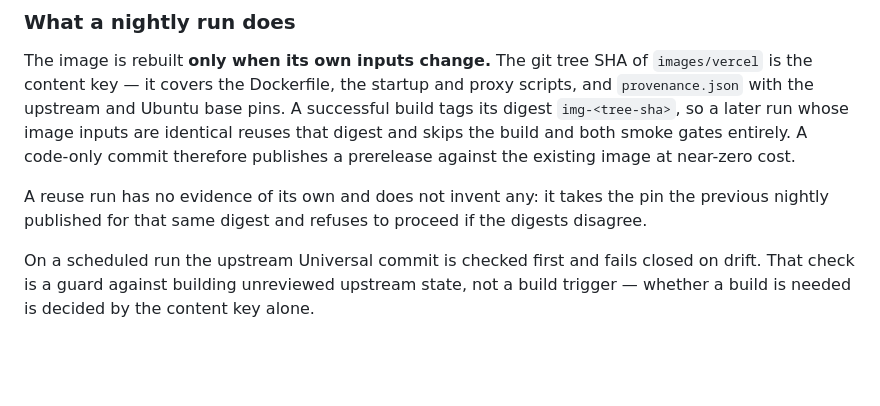
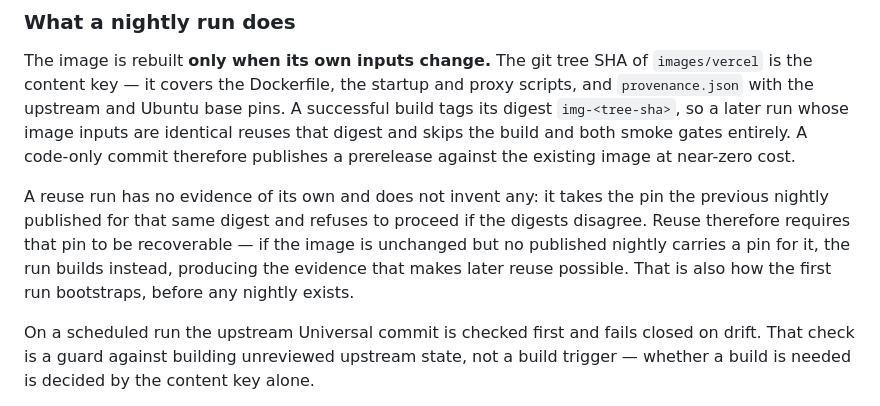
Before and after one commit to gannonh/devbox, a Markdown page: docs/runbooks/vercel-image-supply-chain.md, the part around the change. GitHub-like rendering; blank space fills up the shorter version.

Commit message:
docs(vercel): record the reuse bootstrap in the supply chain runbook
Reuse requires a recoverable pin; an unchanged image with no published pin
builds instead. That is also how the first run bootstraps.

Co-Authored-By: Claude Opus 5 <noreply@anthropic.com>

```diff
--- a/docs/runbooks/vercel-image-supply-chain.md
+++ b/docs/runbooks/vercel-image-supply-chain.md
@@ -262,7 +262,10 @@ existing image at near-zero cost.
 
 A reuse run has no evidence of its own and does not invent any: it takes the
 pin the previous nightly published for that same digest and refuses to proceed
-if the digests disagree.
+if the digests disagree. Reuse therefore requires that pin to be recoverable —
+if the image is unchanged but no published nightly carries a pin for it, the run
+builds instead, producing the evidence that makes later reuse possible. That is
+also how the first run bootstraps, before any nightly exists.
 
 On a scheduled run the upstream Universal commit is checked first and fails
 closed on drift. That check is a guard against building unreviewed upstream
```
